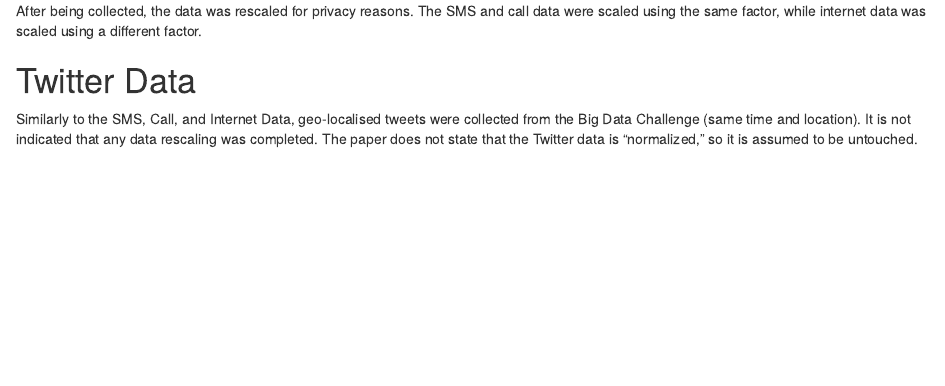
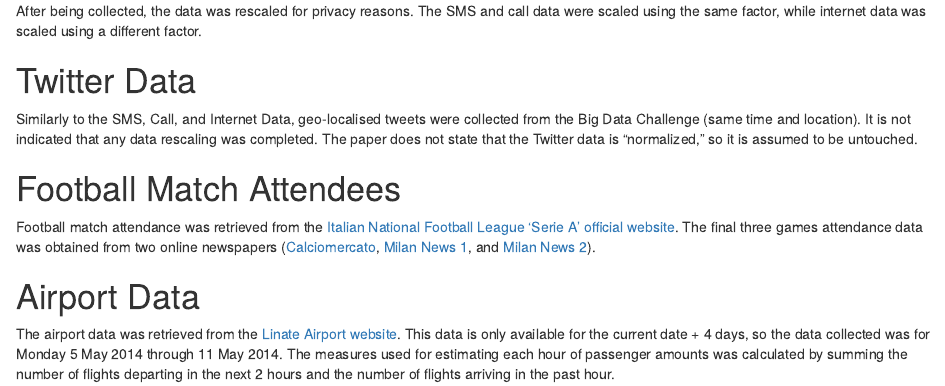
Before and after one commit to j9ac9k/stats-project-2016, an R Markdown document (data_source.Rmd): the page in a window 1100 px wide, from 390 px down. The pictures show the output file data_source.nb.html that the author committed with the source, opened offline.

Commit message:
Final Update to data_source

```diff
--- a/data_source.Rmd
+++ b/data_source.Rmd
@@ -20,3 +20,9 @@ After being collected, the data was rescaled for privacy reasons. The SMS and ca
 
 # Twitter Data
 Similarly to the SMS, Call, and Internet Data, geo-localised tweets were collected from the Big Data Challenge (same time and location). It is not indicated that any data rescaling was completed. The paper does not state that the Twitter data is "normalized," so it is assumed to be untouched.
+
+# Football Match Attendees
+Football match attendance was retrieved from the [Italian National Football League 'Serie A' official website](http://www.legaseriea.it/it/lega-calcio/regolamenti-e-documenti/dati-statistici-su-incassi-e-spettatori). The final three games attendance data was obtained from two online newspapers ([Calciomercato](http://www.calciomercato.com/news/inter-trapani-3-2-il-tabellino-919259), [Milan News 1](http://www.milannews.it/il-match/quasi-cinquantamila-spettatori-riempiono-san-siro-105483), and [Milan News 2](http://www.milannews.it/il-match/milan-ajax-superati-i-61mila-spettatori-a-san-siro-130840)).
+
+# Airport Data
+The airport data was retrieved from the [Linate Airport website](http://www.milanolinate-airport.com/it). This data is only available for the current date + 4 days, so the data collected was for Monday 5 May 2014 through 11 May 2014. The measures used for estimating each hour of passenger amounts was calculated by summing the number of flights departing in the next 2 hours and the number of flights arriving in the past hour.
```
Also changed, not shown: data_source.nb.html.
